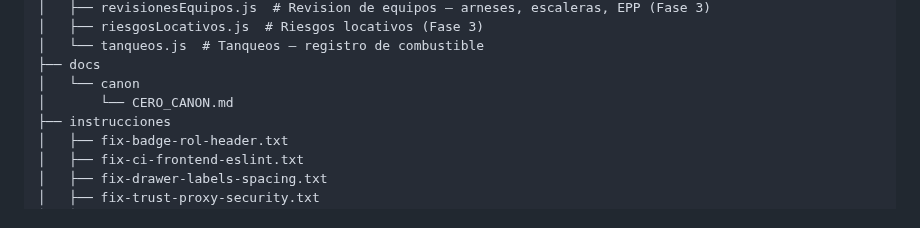
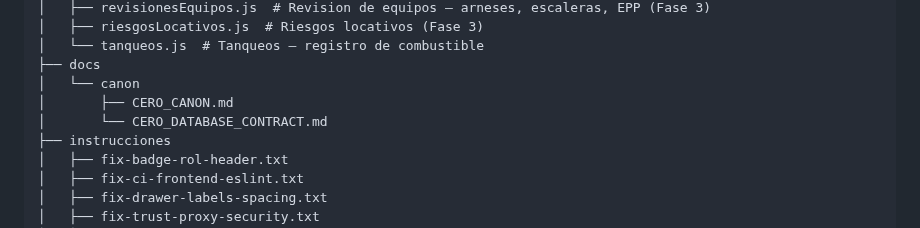
Before and after one commit to sergioesv/CERO, a Markdown page: ARCHITECTURE.md, the part around the change. Rendered like a GitHub page.

Commit message:
docs: actualiza estructura automática [skip ci]

```diff
--- a/ARCHITECTURE.md
+++ b/ARCHITECTURE.md
@@ -332,7 +332,8 @@ Current gap: several dashboard queries do not filter by empresa_id. Audit requir
 │   └── tanqueos.js  # Tanqueos — registro de combustible
 ├── docs
 │   └── canon
-│       └── CERO_CANON.md
+│       ├── CERO_CANON.md
+│       └── CERO_DATABASE_CONTRACT.md
 ├── instrucciones
 │   ├── fix-badge-rol-header.txt
 │   ├── fix-ci-frontend-eslint.txt
```
